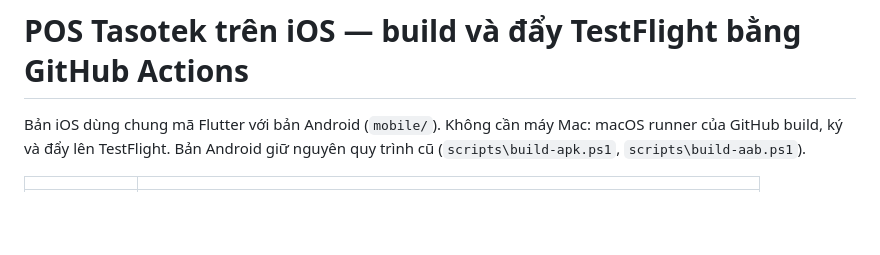
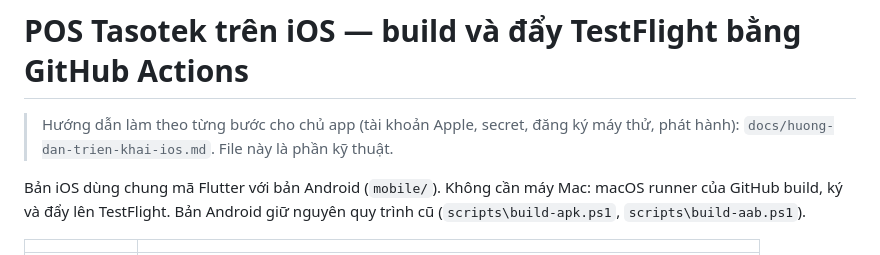
Before and after one commit to daodinhbl/cocoffee, a Markdown page: docs/ios-testflight.md, the part around the change. Rendered like a GitHub page; blank space fills up the shorter version.

Commit message:
docs(ios): step-by-step rollout guide for the owner (Apple setup, secrets, test devices, each release)
Co-Authored-By: Claude Fable 5.1 <noreply@anthropic.com>

```diff
--- a/docs/ios-testflight.md
+++ b/docs/ios-testflight.md
@@ -1,4 +1,6 @@
 # POS Tasotek trên iOS — build và đẩy TestFlight bằng GitHub Actions
+
+> Hướng dẫn làm theo từng bước cho chủ app (tài khoản Apple, secret, đăng ký máy thử, phát hành): `docs/huong-dan-trien-khai-ios.md`. File này là phần kỹ thuật.
 
 Bản iOS dùng chung mã Flutter với bản Android (`mobile/`). Không cần máy Mac: macOS runner của GitHub build, ký và đẩy lên TestFlight.
 Bản Android giữ nguyên quy trình cũ (`scripts\build-apk.ps1`, `scripts\build-aab.ps1`).
```
Also changed, not shown: docs/huong-dan-trien-khai-ios.md (added, +188 -0 lines).
